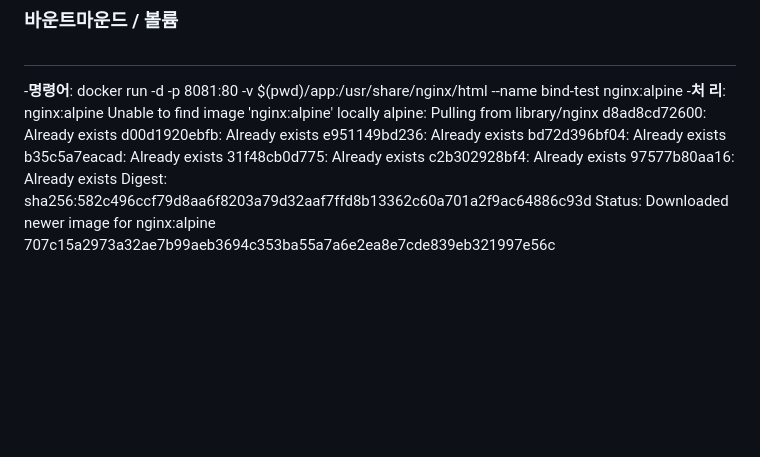
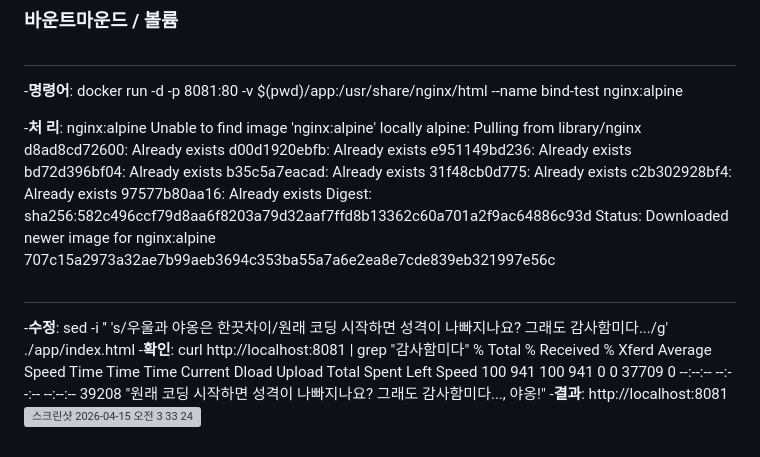
Before and after one commit to yaongcatman/emptybrain, a Markdown page: README.md, the part around the change. Rendered like a GitHub page; blank space fills up the shorter version; grey boxes are pictures that could not be loaded.

```diff
--- a/README.md
+++ b/README.md
@@ -176,6 +176,7 @@ EXPOSE 80%
 
 ##
 -**명령어**: docker run -d -p 8081:80 -v $(pwd)/app:/usr/share/nginx/html --name bind-test nginx:alpine
+
 -**처  리**: nginx:alpine
 Unable to find image 'nginx:alpine' locally
 alpine: Pulling from library/nginx
@@ -191,3 +192,11 @@ Digest: sha256:582c496ccf79d8aa6f8203a79d32aaf7ffd8b13362c60a701a2f9ac64886c93d
 Status: Downloaded newer image for nginx:alpine
 707c15a2973a32ae7b99aeb3694c353ba55a7a6e2ea8e7cde839eb321997e56c
 ##
+-**수정**: sed -i '' 's/우울과 야옹은 한끗차이/원래 코딩 시작하면 성격이 나빠지나요? 그래도 감사함미다.../g' ./app/index.html
+-**확인**: curl http://localhost:8081 | grep "감사함미다"
+ % Total    % Received % Xferd  Average Speed   Time    Time     Time  Current
+                                 Dload  Upload   Total   Spent    Left  Speed
+100   941  100   941    0     0  37709      0 --:--:-- --:--:-- --:--:-- 39208
+            "원래 코딩 시작하면 성격이 나빠지나요? 그래도 감사함미다..., <span style="color: #ff1493; font-weight: bold; font-size: 30px;">야옹!</span>"
+-**결과**: http://localhost:8081
+<img width="876" height="526" alt="스크린샷 2026-04-15 오전 3 33 24" src="https://github.com/user-attachments/assets/08605886-771a-4895-8f2c-18774ee305dd" />
```
